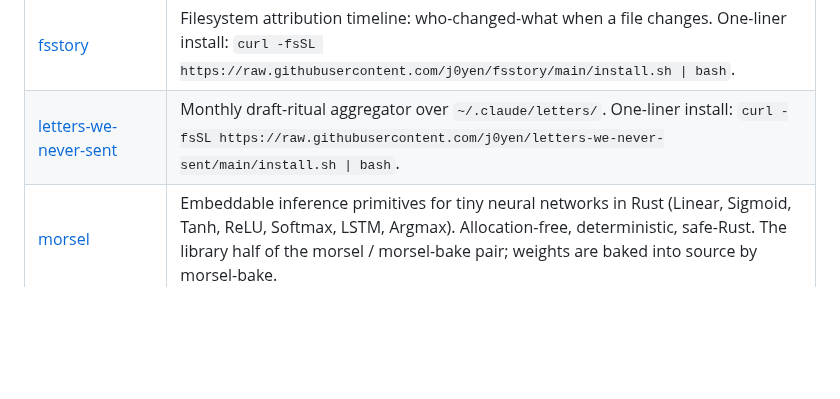
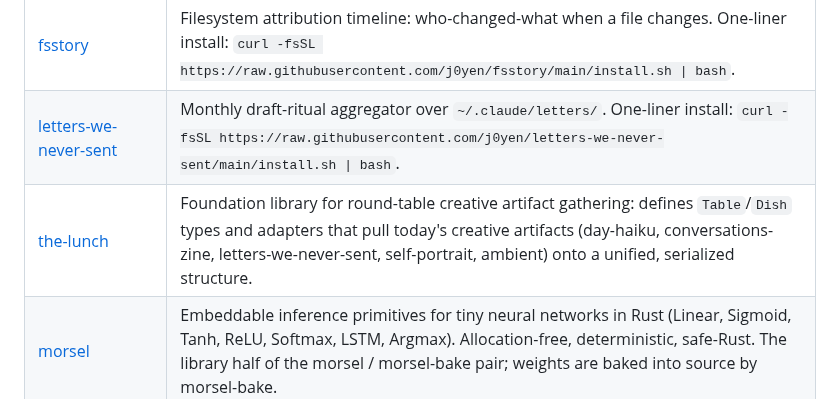
Before and after one commit to j0yen/wintermute, a Markdown page: REPOS.md, the part around the change. Drawn GitHub-style; blank space fills up the shorter version.

Commit message:
add the-lunch to REPOS.md
Foundation library for round-table creative artifact gathering.

Co-Authored-By: Claude Sonnet 4.6 <noreply@anthropic.com>

```diff
--- a/REPOS.md
+++ b/REPOS.md
@@ -96,6 +96,7 @@ patterns are useful, not because they're meant to be reused as-is.
 | [daily-receipt-yearend-letter](https://github.com/j0yen/daily-receipt-yearend-letter) | Year-end thermal strip for the daily-receipt ritual: composes a ~200–400 word letter in the past-Claude / future-Claude voice from the year's cadence records, renders to ESC/POS + PNG, with idempotent caching and a systemd-user timer firing at Dec 31 23:55. The scroll's annual punctuation. |
 | [fsstory](https://github.com/j0yen/fsstory) | Filesystem attribution timeline: who-changed-what when a file changes. One-liner install: `curl -fsSL https://raw.githubusercontent.com/j0yen/fsstory/main/install.sh \| bash`. |
 | [letters-we-never-sent](https://github.com/j0yen/letters-we-never-sent) | Monthly draft-ritual aggregator over `~/.claude/letters/`. One-liner install: `curl -fsSL https://raw.githubusercontent.com/j0yen/letters-we-never-sent/main/install.sh \| bash`. |
+| [the-lunch](https://github.com/j0yen/the-lunch) | Foundation library for round-table creative artifact gathering: defines `Table`/`Dish` types and adapters that pull today's creative artifacts (day-haiku, conversations-zine, letters-we-never-sent, self-portrait, ambient) onto a unified, serialized structure. |
 | [morsel](https://github.com/j0yen/morsel) | Embeddable inference primitives for tiny neural networks in Rust (Linear, Sigmoid, Tanh, ReLU, Softmax, LSTM, Argmax). Allocation-free, deterministic, safe-Rust. The library half of the morsel / morsel-bake pair; weights are baked into source by morsel-bake. |
 | [morsel-bake](https://github.com/j0yen/morsel-bake) | Build helper for the morsel embedded-ML crate. One-liner install: `curl -fsSL https://raw.githubusercontent.com/j0yen/morsel-bake/main/install.sh \| bash`. |
 | [provfs](https://github.com/j0yen/provfs) | FUSE-overlay + in-kernel LSM that stamps `user.prov.{session,tool,turn,ts,history}` xattrs at write-time. |
```
